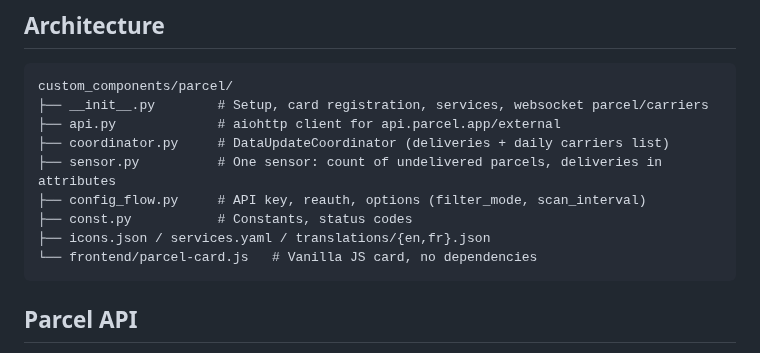
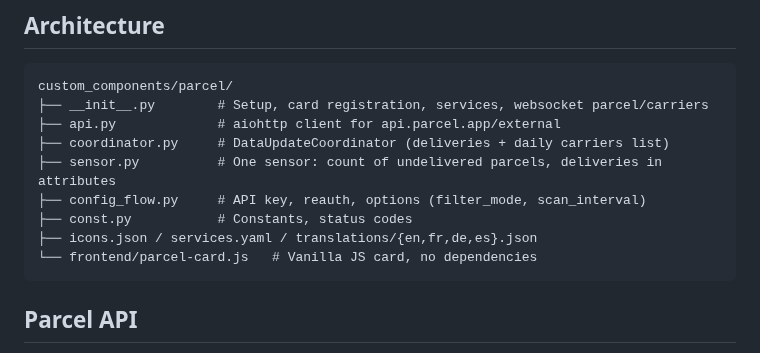
Before and after one commit to juju35/ha-parcel, a Markdown page: custom_components/parcel/AGENT.md, the part around the change. Rendered like a GitHub page.

````diff
--- a/custom_components/parcel/AGENT.md
+++ b/custom_components/parcel/AGENT.md
@@ -14,7 +14,7 @@ custom_components/parcel/
 ├── sensor.py          # One sensor: count of undelivered parcels, deliveries in attributes
 ├── config_flow.py     # API key, reauth, options (filter_mode, scan_interval)
 ├── const.py           # Constants, status codes
-├── icons.json / services.yaml / translations/{en,fr}.json
+├── icons.json / services.yaml / translations/{en,fr,de,es}.json
 └── frontend/parcel-card.js   # Vanilla JS card, no dependencies
 ```
 
````
Also changed, not shown: CHANGELOG.md (+5 -0 lines), README.md (+3 -1 lines), screenshots/refreshing.gif, 6 other files.
